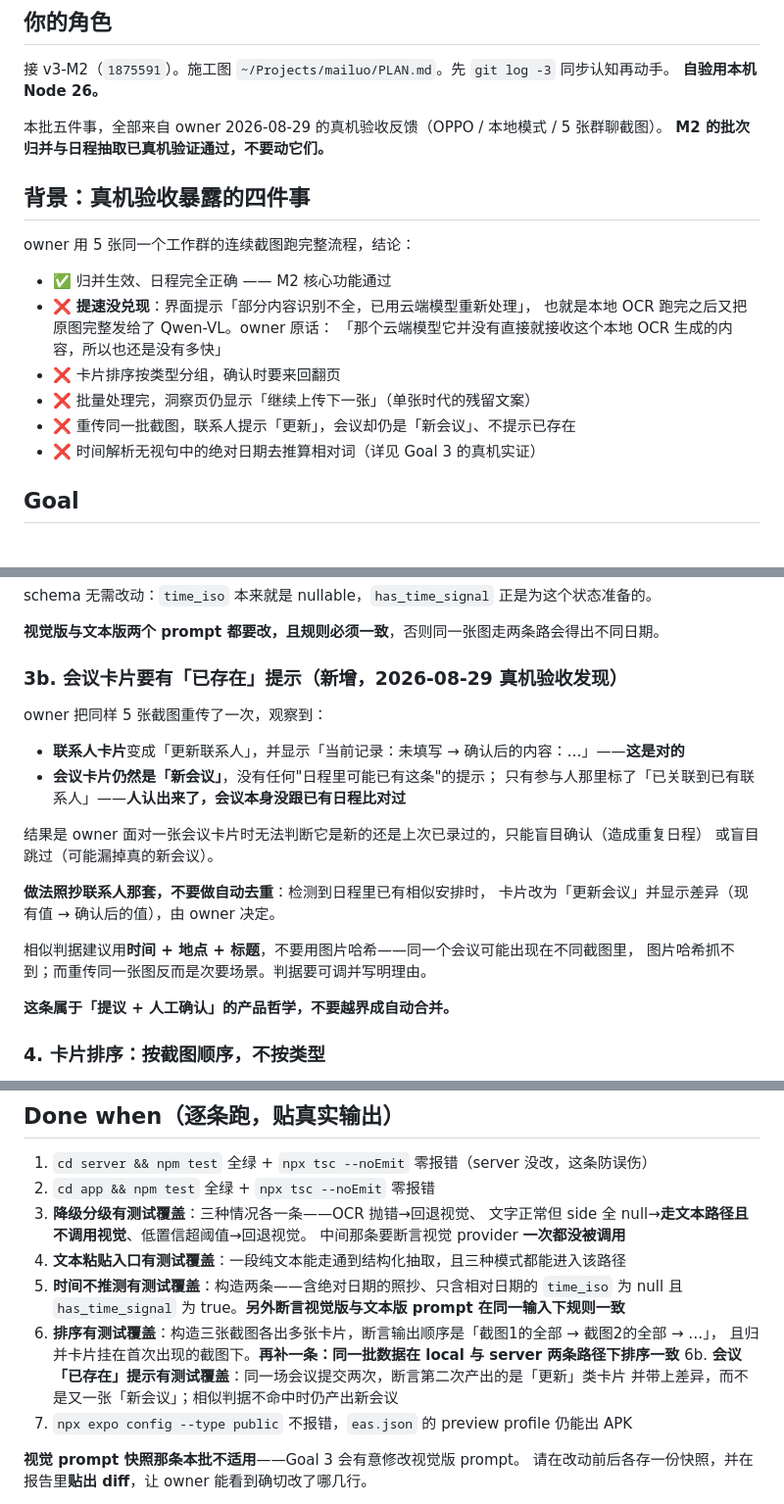
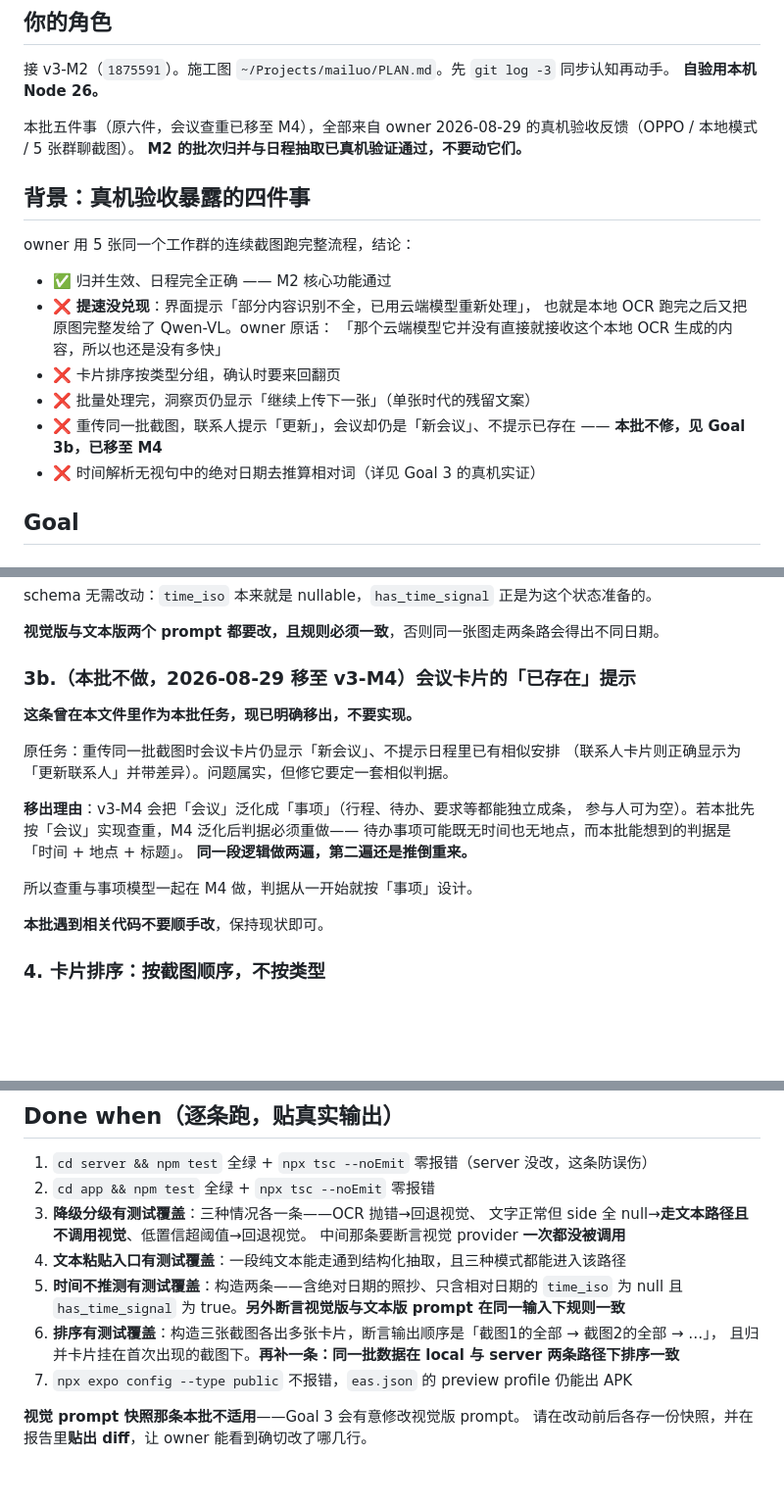
Before and after one commit to AliceLJY/mailuo, a Markdown page: docs/handoff-v3-m3.md, 3 parts joined by grey strips. Shown at 98% size. Drawn GitHub-style; blank space fills up the shorter version.

Commit message:
docs: v3-M3 移出会议查重（3b），并入 M4 与事项模型一起做
owner 质疑「M4 为什么不和 M3 一起做」，复查后确认原拆法有重复劳动：
3b 是给「会议」加查重提示，而 M4 要把「会议」泛化成「事项」
（行程/待办/要求都能独立成条、参与人可为空）。先按会议实现查重，
M4 泛化后判据必须推倒重来——待办可能既无时间也无地点，
而本批能想到的判据正是「时间+地点+标题」。

改为按「碰不碰事件模型」重切：M3 留下与模型无关的四条（降级分级、
文本入口、排序、文案）加时间不推测（只改 prompt 日期规则、
与事项泛化基本不冲突，且是当前最痛的 bug，早一批修）；
M4 收会议查重 + 事项独立 + 事项可累积，判据一次按「事项」设计。

3b 保留为显式「本批不做」标注而非删除，避免 codex 误以为遗漏。

Co-Authored-By: Claude Opus 5 <noreply@anthropic.com>

```diff
--- a/docs/handoff-v3-m3.md
+++ b/docs/handoff-v3-m3.md
@@ -5,7 +5,7 @@
 接 v3-M2（`1875591`）。施工图 `~/Projects/mailuo/PLAN.md`。先 `git log -3` 同步认知再动手。
 **自验用本机 Node 26。**
 
-本批五件事，全部来自 owner 2026-08-29 的真机验收反馈（OPPO / 本地模式 / 5 张群聊截图）。
+本批五件事（原六件，会议查重已移至 M4），全部来自 owner 2026-08-29 的真机验收反馈（OPPO / 本地模式 / 5 张群聊截图）。
 **M2 的批次归并与日程抽取已真机验证通过，不要动它们。**
 
 ## 背景：真机验收暴露的四件事
@@ -18,7 +18,7 @@ owner 用 5 张同一个工作群的连续截图跑完整流程，结论：
   「那个云端模型它并没有直接就接收这个本地 OCR 生成的内容，所以也还是没有多快」
 - ❌ 卡片排序按类型分组，确认时要来回翻页
 - ❌ 批量处理完，洞察页仍显示「继续上传下一张」（单张时代的残留文案）
-- ❌ 重传同一批截图，联系人提示「更新」，会议却仍是「新会议」、不提示已存在
+- ❌ 重传同一批截图，联系人提示「更新」，会议却仍是「新会议」、不提示已存在 —— **本批不修，见 Goal 3b，已移至 M4**
 - ❌ 时间解析无视句中的绝对日期去推算相对词（详见 Goal 3 的真机实证）
 
 ## Goal
@@ -101,24 +101,21 @@ schema 无需改动：`time_iso` 本来就是 nullable，`has_time_signal` 正
 
 **视觉版与文本版两个 prompt 都要改，且规则必须一致**，否则同一张图走两条路会得出不同日期。
 
-### 3b. 会议卡片要有「已存在」提示（新增，2026-08-29 真机验收发现）
+### 3b.（本批不做，2026-08-29 移至 v3-M4）会议卡片的「已存在」提示
 
-owner 把同样 5 张截图重传了一次，观察到：
+**这条曾在本文件里作为本批任务，现已明确移出，不要实现。**
 
-- **联系人卡片**变成「更新联系人」，并显示「当前记录：未填写 → 确认后的内容：…」——**这是对的**
-- **会议卡片仍然是「新会议」**，没有任何"日程里可能已有这条"的提示；
-  只有参与人那里标了「已关联到已有联系人」——**人认出来了，会议本身没跟已有日程比对过**
+原任务：重传同一批截图时会议卡片仍显示「新会议」、不提示日程里已有相似安排
+（联系人卡片则正确显示为「更新联系人」并带差异）。问题属实，但修它要定一套相似判据。
 
-结果是 owner 面对一张会议卡片时无法判断它是新的还是上次已录过的，只能盲目确认（造成重复日程）
-或盲目跳过（可能漏掉真的新会议）。
+**移出理由**：v3-M4 会把「会议」泛化成「事项」（行程、待办、要求等都能独立成条，
+参与人可为空）。若本批先按「会议」实现查重，M4 泛化后判据必须重做——
+待办事项可能既无时间也无地点，而本批能想到的判据是「时间 + 地点 + 标题」。
+**同一段逻辑做两遍，第二遍还是推倒重来。**
 
-**做法照抄联系人那套，不要做自动去重**：检测到日程里已有相似安排时，
-卡片改为「更新会议」并显示差异（现有值 → 确认后的值），由 owner 决定。
+所以查重与事项模型一起在 M4 做，判据从一开始就按「事项」设计。
 
-相似判据建议用**时间 + 地点 + 标题**，不要用图片哈希——同一个会议可能出现在不同截图里，
-图片哈希抓不到；而重传同一张图反而是次要场景。判据要可调并写明理由。
-
-**这条属于「提议 + 人工确认」的产品哲学，不要越界成自动合并。**
+**本批遇到相关代码不要顺手改**，保持现状即可。
 
 ### 4. 卡片排序：按截图顺序，不按类型
 
@@ -169,8 +166,6 @@ owner 原话：「一开始他是按一张照片出来多少张卡片，这种
    且 `has_time_signal` 为 true。**另外断言视觉版与文本版 prompt 在同一输入下规则一致**
 6. **排序有测试覆盖**：构造三张截图各出多张卡片，断言输出顺序是「截图1的全部 → 截图2的全部 → …」，
    且归并卡片挂在首次出现的截图下。**再补一条：同一批数据在 local 与 server 两条路径下排序一致**
-6b. **会议「已存在」提示有测试覆盖**：同一场会议提交两次，断言第二次产出的是「更新」类卡片
-   并带上差异，而不是又一张「新会议」；相似判据不命中时仍产出新会议
 7. `npx expo config --type public` 不报错，`eas.json` 的 preview profile 仍能出 APK
 
 **视觉 prompt 快照那条本批不适用**——Goal 3 会有意修改视觉版 prompt。
```
